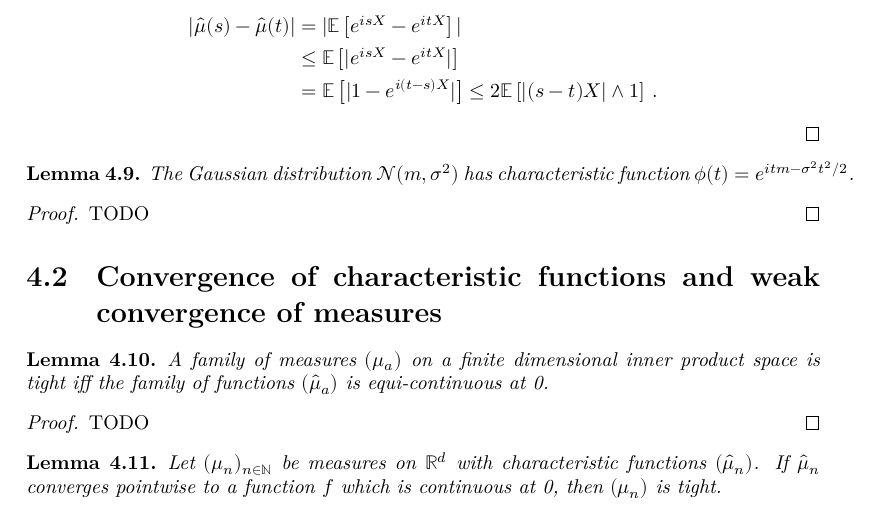
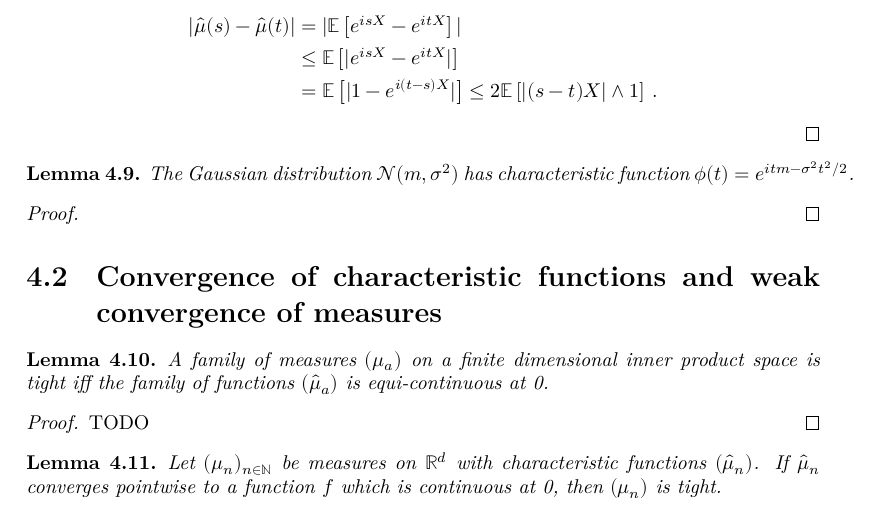
Before and after one commit to RemyDegenne/CLT, a LaTeX document (blueprint/src/print.tex, which reads blueprint/src/chapter/char_fun.tex): part of page 9 of 11, cut so that both start at the same text. Compiled offline with XeLaTeX.

Commit message:
add leanok

```diff
--- a/blueprint/src/chapter/char_fun.tex
+++ b/blueprint/src/chapter/char_fun.tex
@@ -93,14 +100,18 @@ Let $X$ be a random variable with law $\mu$. Then for any $s, t$,
 \end{align*}
 \end{proof}
 
+
 \begin{lemma}\label{lem:gaussian_charFun}
+\leanok
+\lean{ProbabilityTheory.charFun_gaussianReal}
 \uses{def:charFun}
 The Gaussian distribution $\mathcal N(m, \sigma^2)$ has characteristic function $\phi(t) = e^{itm - \sigma^2 t^2 /2}$.
 \end{lemma}
 
-\begin{proof}
-TODO
+\begin{proof}\leanok
 \end{proof}
+
+
 
 \section{Convergence of characteristic functions and weak convergence of measures}
 
```
Also changed, not shown: blueprint/src/chapter/clt.tex (+4 -1 lines), blueprint/src/chapter/char_fun.tex (12 more changed lines).
